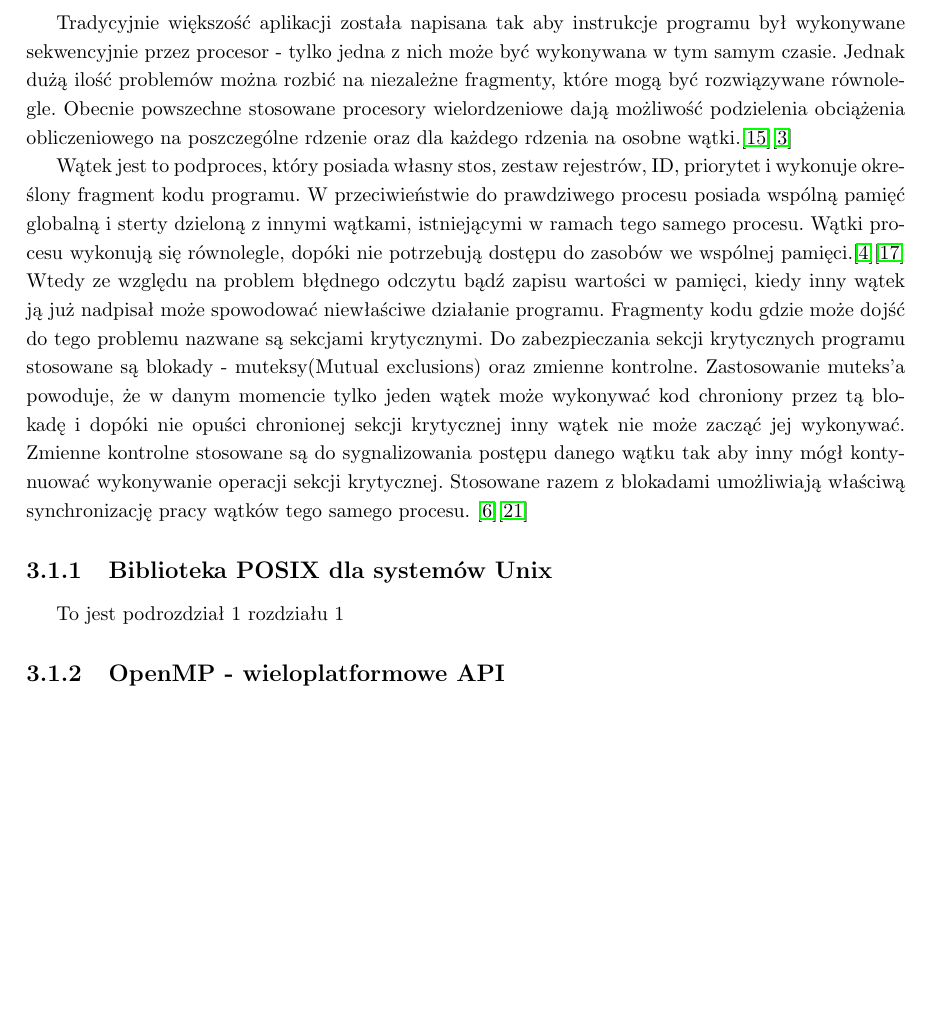
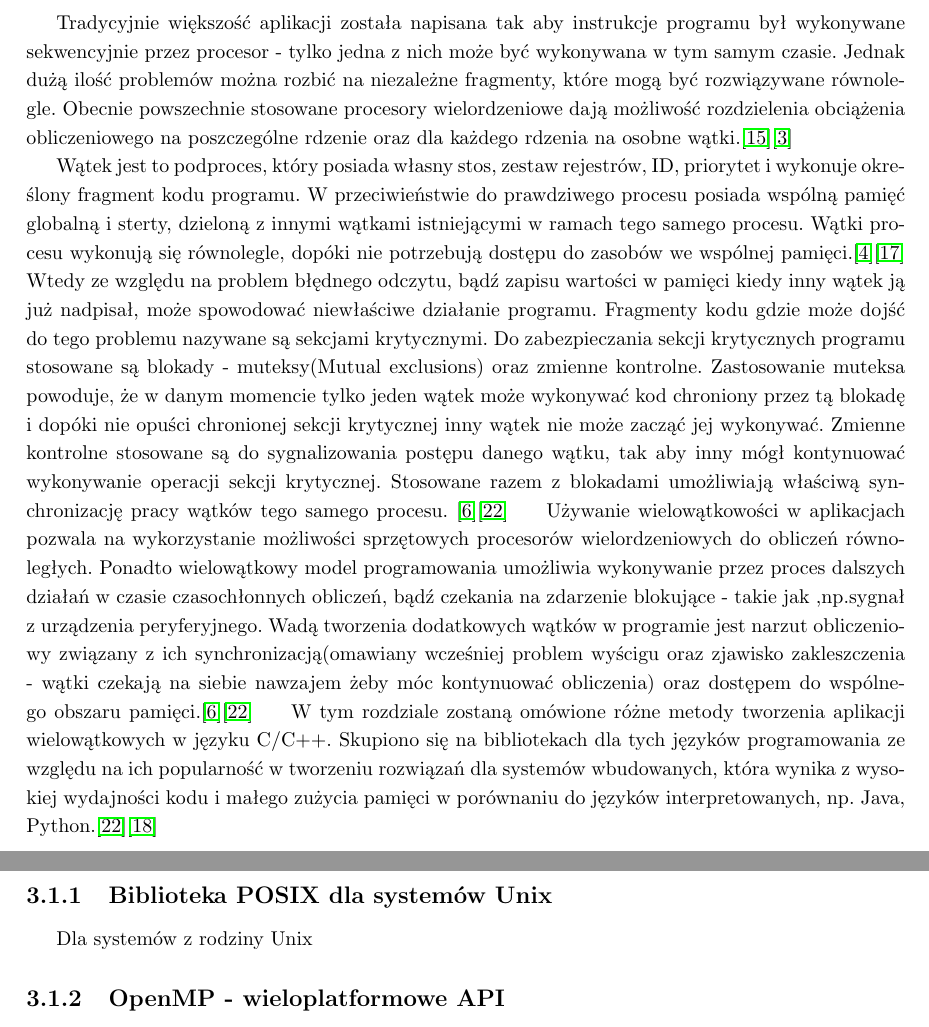
Before and after one commit to Athanasios12/praca_mgr, a LaTeX thesis (thesis/thesis_template/document.tex, which reads thesis/thesis_template/docs/Chapter_1.tex): part of page 8 of 17 before the commit and two parts of pages 9 and 10 of 18 after it, the two joined at a grey line, cut so that both start at the same text, the shorter picture padded with empty space. Compiled offline with pdfLaTeX.

Commit message:
intro threads fin

```diff
--- a/thesis/thesis_template/docs/Chapter_1.tex
+++ b/thesis/thesis_template/docs/Chapter_1.tex
@@ -4,17 +4,28 @@
 \chapter{Metody równoległego przetwarzania danych}
 
 \section{Wielowątkowość aplikacji dla języka C/C++}
+%wstęp równoległość
 \indent Tradycyjnie większość aplikacji została napisana
 tak aby instrukcje programu był wykonywane sekwencyjnie przez
 procesor - tylko jedna z nich może być wykonywana w tym samym czasie.
 Jednak dużą ilość problemów można rozbić na niezależne fragmenty,
- które mogą być rozwiązywane równolegle. Obecnie powszechne stosowane procesory
- wielordzeniowe dają możliwość podzielenia obciążenia obliczeniowego na poszczególne rdzenie oraz dla każdego rdzenia na osobne wątki.\cite{Computer_Architecture_Patterson_Hennesy}\cite{Parallel_computing_article} \\
- \indent Wątek jest to podproces, który posiada własny stos, zestaw rejestrów, ID, priorytet i wykonuje określony fragment kodu programu. W przeciwieństwie do prawdziwego procesu posiada wspólną pamięć globalną i sterty dzieloną z innymi wątkami, istniejącymi w ramach tego samego procesu. Wątki procesu wykonują się równolegle, dopóki nie potrzebują dostępu do zasobów we wspólnej pamięci.\cite{POSIX_article}\cite{POSIX_tutorial} Wtedy ze względu na problem błędnego odczytu bądź zapisu wartości w pamięci, kiedy inny wątek ją już nadpisał może spowodować niewłaściwe działanie programu. Fragmenty kodu gdzie może dojść do tego problemu nazwane są sekcjami krytycznymi. Do zabezpieczania sekcji krytycznych programu stosowane są blokady - muteksy(Mutual exclusions) oraz zmienne kontrolne. Zastosowanie muteks'a powoduje, że w danym momencie tylko jeden wątek może wykonywać kod chroniony przez tą blokadę i dopóki nie opuści chronionej sekcji krytycznej inny wątek nie może zacząć jej wykonywać. Zmienne kontrolne stosowane są do
- sygnalizowania postępu danego wątku tak aby inny mógł kontynuować wykonywanie operacji sekcji krytycznej. Stosowane razem z blokadami umożliwiają właściwą synchronizację pracy wątków tego samego procesu.
- \cite{POSIX_Butenhof}\cite{C++_Stroustrup}
-	\subsection{Biblioteka POSIX dla systemów Unix}
-	To jest podrozdział 1 rozdziału 1
+ które mogą być rozwiązywane równolegle. Obecnie powszechnie stosowane procesory
+ wielordzeniowe dają możliwość rozdzielenia obciążenia obliczeniowego na poszczególne rdzenie oraz dla każdego rdzenia na osobne wątki.\cite{Computer_Architecture_Patterson_Hennesy}\cite{Parallel_computing_article} \\
+ %wątek def i opis
+ \indent Wątek jest to podproces, który posiada własny stos, zestaw rejestrów, ID, priorytet i wykonuje określony fragment kodu programu. W przeciwieństwie do prawdziwego procesu posiada wspólną pamięć globalną i sterty, dzieloną z innymi wątkami istniejącymi w ramach tego samego procesu. Wątki procesu wykonują się równolegle, dopóki nie potrzebują dostępu do zasobów we wspólnej pamięci.\cite{POSIX_article}\cite{POSIX_tutorial} Wtedy ze względu na problem błędnego odczytu, bądź zapisu wartości w pamięci kiedy inny wątek ją już nadpisał, może spowodować niewłaściwe działanie programu. Fragmenty kodu gdzie może dojść do tego problemu nazywane są sekcjami krytycznymi. Do zabezpieczania sekcji krytycznych programu stosowane są blokady - muteksy(Mutual exclusions) oraz zmienne kontrolne. Zastosowanie muteksa powoduje, że w danym momencie tylko jeden wątek może wykonywać kod chroniony przez tą blokadę i dopóki nie opuści chronionej sekcji krytycznej inny wątek nie może zacząć jej wykonywać. Zmienne kontrolne stosowane są do sygnalizowania postępu danego wątku, tak aby inny mógł kontynuować wykonywanie operacji sekcji krytycznej. Stosowane razem z blokadami umożliwiają właściwą synchronizację pracy wątków tego samego procesu.
+\cite{POSIX_Butenhof}\cite{C++_Stroustrup}
+ %watek - wady i zalety
+\indent Używanie wielowątkowości w aplikacjach pozwala na wykorzystanie możliwości sprzętowych procesorów wielordzeniowych do obliczeń równoległych.
+Ponadto wielowątkowy model programowania umożliwia wykonywanie przez proces dalszych działań w czasie czasochłonnych obliczeń, bądź czekania na zdarzenie blokujące - takie jak ,np.sygnał z urządzenia peryferyjnego.
+Wadą tworzenia dodatkowych wątków w programie jest narzut obliczeniowy
+związany z ich synchronizacją(omawiany wcześniej problem wyścigu oraz zjawisko zakleszczenia - wątki czekają na siebie nawzajem żeby móc kontynuować obliczenia) oraz dostępem do wspólnego obszaru pamięci.\cite{POSIX_Butenhof}\cite{C++_Stroustrup}
+%podsumowanie
+\indent W tym rozdziale zostaną omówione różne metody tworzenia aplikacji
+wielowątkowych w języku C/C++. Skupiono się na bibliotekach dla tych języków
+programowania ze względu na ich popularność w tworzeniu rozwiązań dla systemów wbudowanych, która wynika z wysokiej wydajności kodu i małego zużycia pamięci w porównaniu do języków interpretowanych, np. Java, Python.\cite{C++_Stroustrup}\cite{C_King}
+\subsection{Biblioteka POSIX dla systemów Unix}
+\indent Dla systemów z rodziny Unix
+
 	\subsection{OpenMP - wieloplatformowe API}
 	To jest podrozdział 2 rozdziału 1
 	\subsection{Wielowątkowość w standardzie C++11}
```
Also changed, not shown: thesis/thesis_template/bibliogr.bib (+8 -0 lines), thesis/thesis_template/document.bbl, thesis/thesis_template/document.pdf, thesis/thesis_template/imgs/LS1028_arm_design.jpg (added), thesis/thesis_template/imgs/fpga_arch.jpg (added), thesis/thesis_template/imgs/mobile_robot.jpg (added), thesis/thesis_template/imgs/position_orientation_test_images.jpg (added), thesis/thesis_template/imgs/stm32_design.jpg (added), thesis/thesis_template/imgs/vision_identyfication.jpg (added), thesis/thesis_template/imgs/vision_inspection_line.jpg (added), 5 other files.
